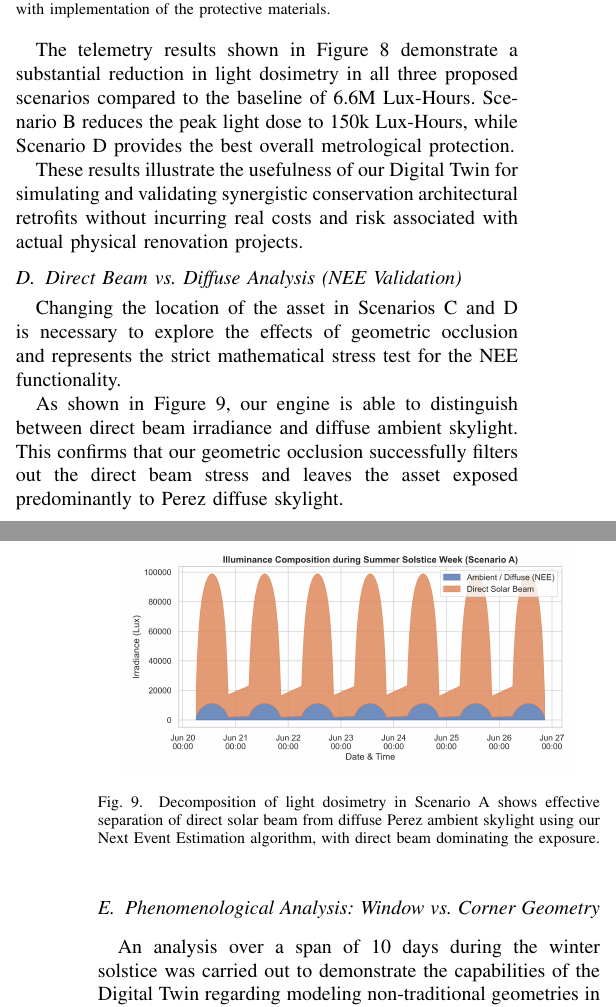
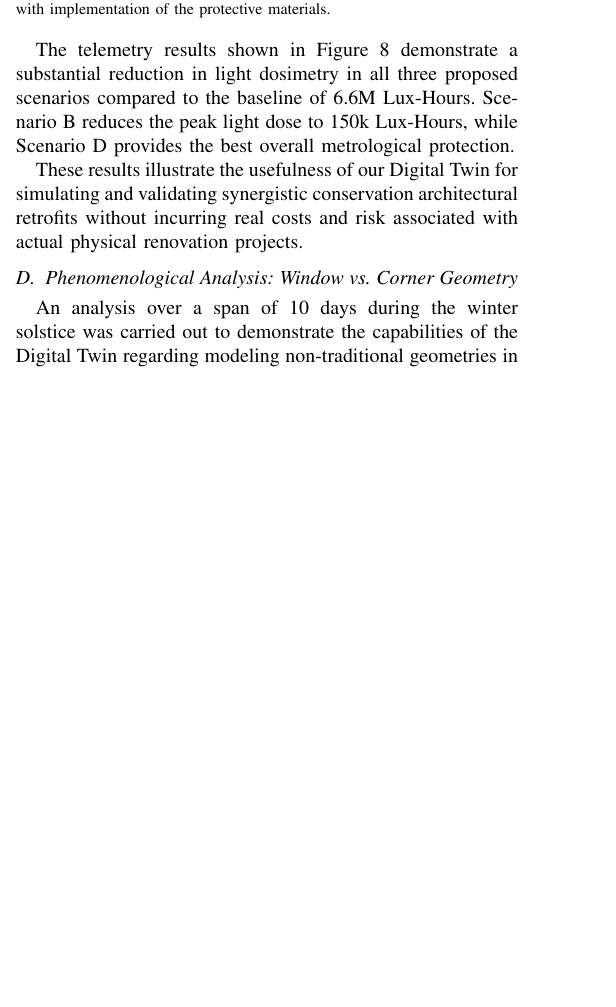
Before and after one commit to pireu2/chronolux, a LaTeX paper (Paper/paper.tex): two parts of the columns of pages 5 and 6 of 8 before the commit and part of one column of page 5 of 8 after it, the two joined at a grey line, cut so that both start at the same text, the shorter picture padded with empty space. Compiled offline with pdfLaTeX.

```diff
--- a/Paper/paper.tex
+++ b/Paper/paper.tex
@@ -230,17 +230,6 @@
 
 These results illustrate the usefulness of our Digital Twin for simulating and validating synergistic conservation architectural retrofits without incurring real costs and risk associated with actual physical renovation projects.
 
-\subsection{Direct Beam vs. Diffuse Analysis (NEE Validation)}
-Changing the location of the asset in Scenarios C and D is necessary to explore the effects of geometric occlusion and represents the strict mathematical stress test for the NEE functionality.
-
-\begin{figure}[htbp]
-    \centerline{\includegraphics[width=0.9\columnwidth]{fig5_beam_vs_diffuse.png}}
-    \caption{Decomposition of light dosimetry in Scenario A shows effective separation of direct solar beam from diffuse Perez ambient skylight using our Next Event Estimation algorithm, with direct beam dominating the exposure.}
-    \label{fig:beam_diffuse}
-\end{figure}
-
-As shown in Figure~\ref{fig:beam_diffuse}, our engine is able to distinguish between direct beam irradiance and diffuse ambient skylight. This confirms that our geometric occlusion successfully filters out the direct beam stress and leaves the asset exposed predominantly to Perez diffuse skylight.
-
 \subsection{Phenomenological Analysis: Window vs. Corner Geometry}
 An analysis over a span of 10 days during the winter solstice was carried out to demonstrate the capabilities of the Digital Twin regarding modeling non-traditional geometries in daylighting (Figure~\ref{fig:window_vs_corner}). This study involved comparing peak hourly doses for artifacts placed next to the window and those of artifacts placed deep in a room corner.
 
```
Also changed, not shown: Paper/figures/fig1a_cumulative_max_dose.png, Paper/figures/fig1b_cumulative_avg_dose.png, Paper/figures/fig2_final_dose_bar.png, Paper/figures/fig3a_spatial_dose_variance.png, Paper/figures/fig3b_monte_carlo_convergence.png, Paper/figures/fig4_diurnal_heatmap.png, Paper/figures/fig5_beam_vs_diffuse.png (deleted), Paper/figures/fig6_window_vs_corner_comparison.png, 2 other files.
